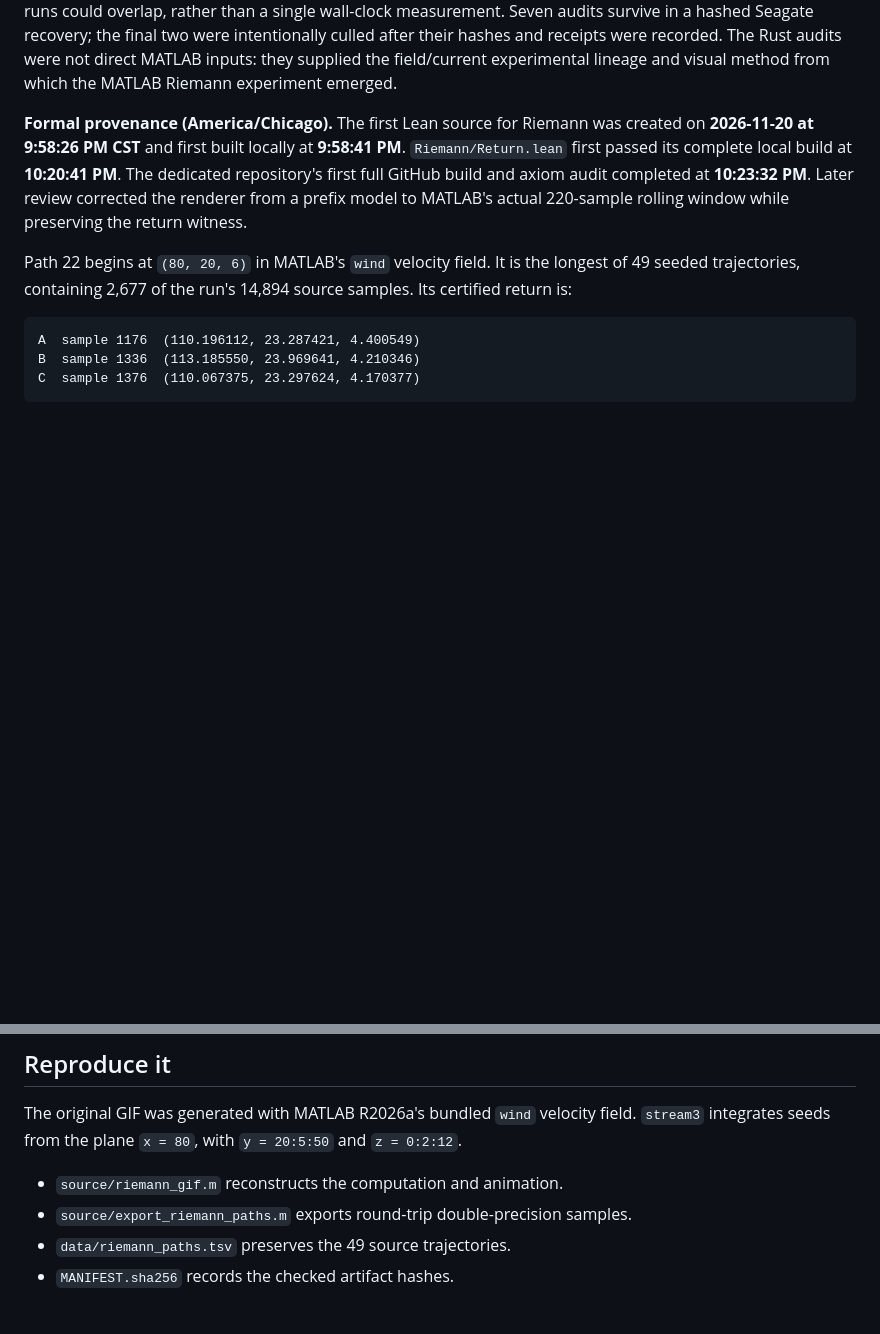
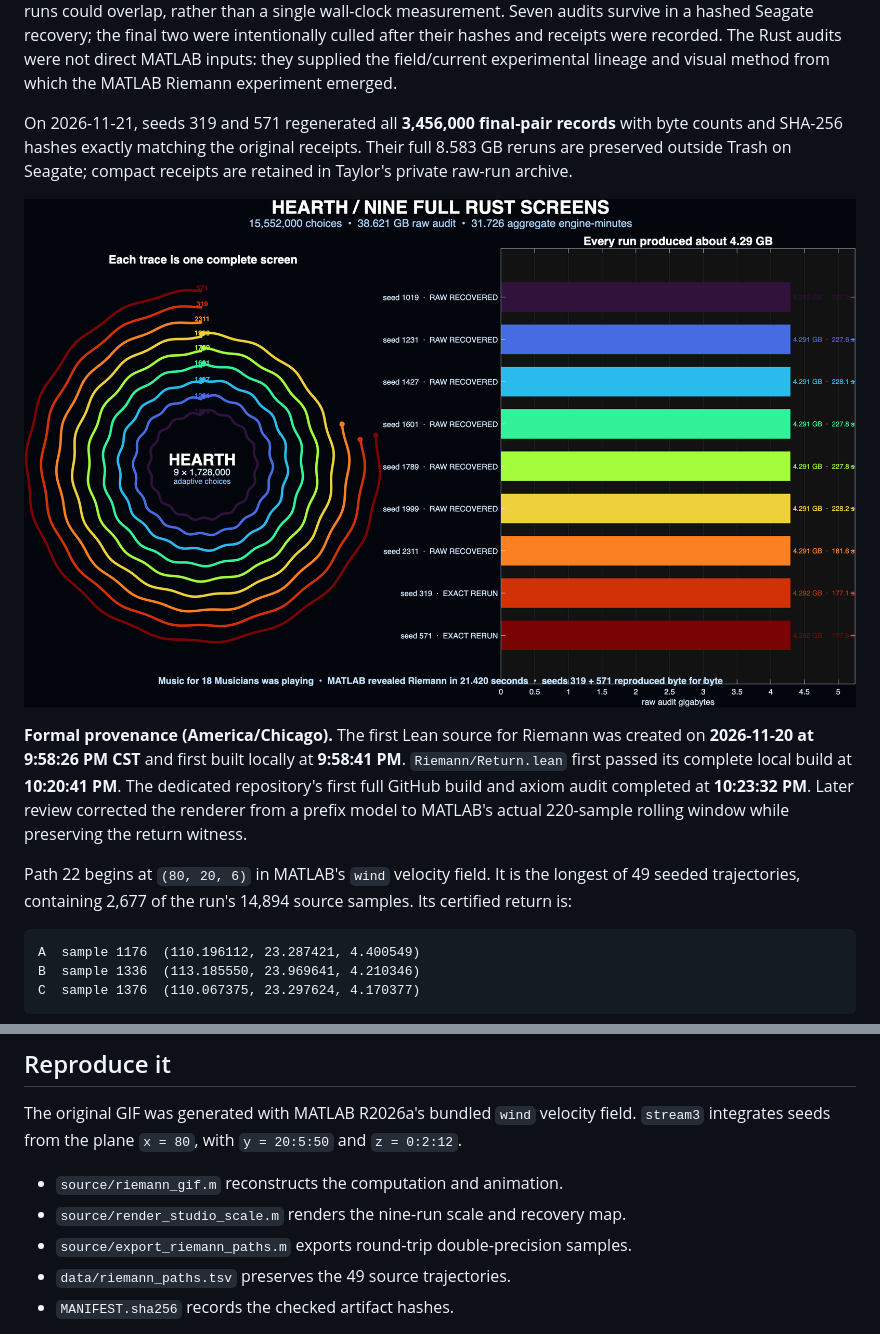
Before and after one commit to tmccoy678/riemann-green-spiral, a Markdown page: README.md, 2 parts joined by grey strips. GitHub-like rendering; pictures changed too: artifacts/Studio_Nine_Run_Scale.png (added); blank space fills up the shorter version.

Commit message:
Visualize nine local Rust screens and exact reruns

```diff
--- a/README.md
+++ b/README.md
@@ -25,6 +25,13 @@ the final two were intentionally culled after their hashes and receipts were
 recorded. The Rust audits were not direct MATLAB inputs: they supplied the
 field/current experimental lineage and visual method from which the MATLAB
 Riemann experiment emerged.
+
+On 2026-11-21, seeds 319 and 571 regenerated all **3,456,000 final-pair
+records** with byte counts and SHA-256 hashes exactly matching the original
+receipts. Their full 8.583 GB reruns are preserved outside Trash on Seagate;
+compact receipts are retained in Taylor's private raw-run archive.
+
+![Nine full Rust screens produced by Hearth](artifacts/Studio_Nine_Run_Scale.png)
 
 **Formal provenance (America/Chicago).** The first Lean source for Riemann was
 created on **2026-11-20 at 9:58:26 PM CST** and first built locally at
@@ -82,6 +89,7 @@ field. `stream3` integrates seeds from the plane `x = 80`, with
 `y = 20:5:50` and `z = 0:2:12`.
 
 - `source/riemann_gif.m` reconstructs the computation and animation.
+- `source/render_studio_scale.m` renders the nine-run scale and recovery map.
 - `source/export_riemann_paths.m` exports round-trip double-precision samples.
 - `data/riemann_paths.tsv` preserves the 49 source trajectories.
 - `MANIFEST.sha256` records the checked artifact hashes.
```
Also changed, not shown: 2 other files.
